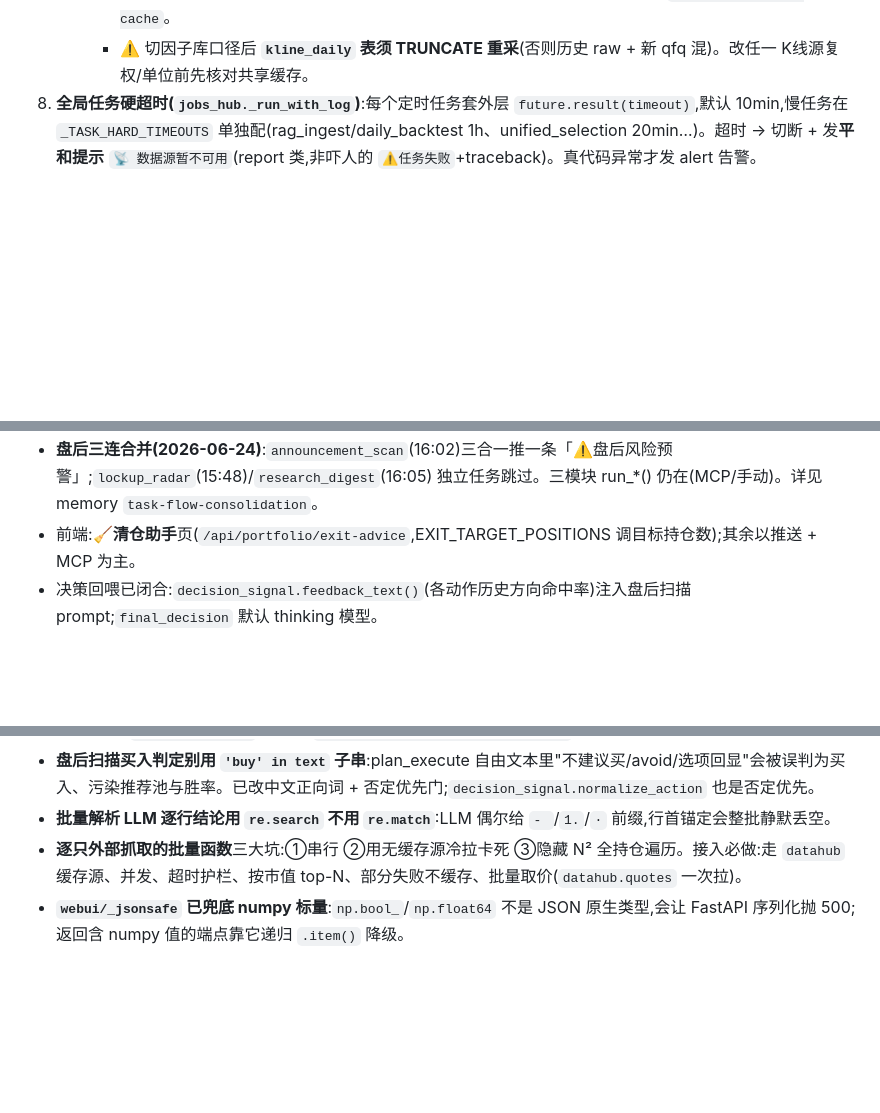
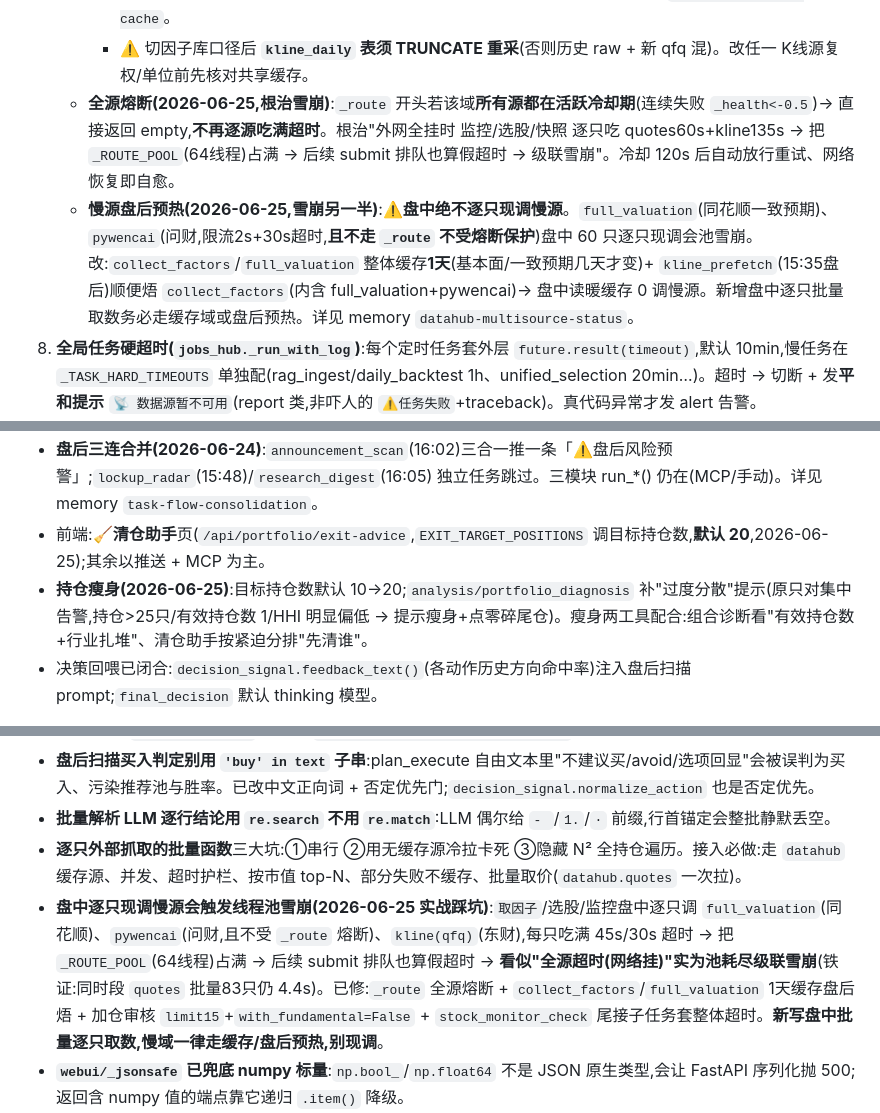
Before and after one commit to Cylunex/shadow-foliant, a Markdown page: 交接说明.md, 3 parts joined by grey strips. GitHub-like rendering; blank space fills up the shorter version.

Commit message:
docs: 补全雪崩根治/慢源预热/持仓瘦身到交接说明+ARCHITECTURE
- 数据层韧性:加「全源熔断」(所有源活跃冷却→_route直接返空,根治池耗尽雪崩,120s自愈)
  + 「慢源盘后预热」(盘中绝不逐只现调 full_valuation/pywencai/qfq,collect_factors 1天缓存+
  kline_prefetch盘后焐)
- 关键坑:加「盘中逐只现调慢源触发线程池雪崩」实战踩坑(铁证:同时段quotes批量83只仍4.4s=
  非网络挂、是池耗尽假超时级联)+ 修复清单
- 持仓瘦身:EXIT_TARGET_POSITIONS 默认10→20;portfolio_diagnosis 补过度分散提示;瘦身两工具
  配合(组合诊断看有效持仓/行业扎堆 + 清仓助手排先清谁)
- ARCHITECTURE 节奏表:kline_prefetch 现焐 raw+qfq+因子

Co-Authored-By: Claude Opus 4.8 <noreply@anthropic.com>

```diff
--- a/交接说明.md
+++ b/交接说明.md
@@ -25,6 +25,8 @@
      - **qfq 前复权**(缓存键 `_qfq` 后缀):InStock/形态/缠论/因子/技术指标/筹码(除权跳空毁形态,行业标准)。源:东财`fqt=1`→akshare qfq;取不到 fallback raw 但**不写 qfq 缓存**防污染。新浪/通达信只入 raw。
      - 两套缓存键隔离、互不污染;`prefetch_kline(adjust='both')` 盘后焐两套(qfq 仅东财快速源,封时跳过)。成交量统一"股"(东财/akshare 手×100、通达信自适应)。详见 memory `kline-adjust-two-cache`。
      - ⚠️ 切因子库口径后 **`kline_daily` 表须 TRUNCATE 重采**(否则历史 raw + 新 qfq 混)。改任一 K线源复权/单位前先核对共享缓存。
+   - **全源熔断(2026-06-25,根治雪崩)**:`_route` 开头若该域**所有源都在活跃冷却期**(连续失败 `_health<-0.5`)→ 直接返回 empty,**不再逐源吃满超时**。根治"外网全挂时 监控/选股/快照 逐只吃 quotes60s+kline135s → 把 `_ROUTE_POOL`(64线程)占满 → 后续 submit 排队也算假超时 → 级联雪崩"。冷却 120s 后自动放行重试、网络恢复即自愈。
+   - **慢源盘后预热(2026-06-25,雪崩另一半)**:⚠️**盘中绝不逐只现调慢源**。`full_valuation`(同花顺一致预期)、`pywencai`(问财,限流2s+30s超时,**且不走 `_route` 不受熔断保护**)盘中 60 只逐只现调会池雪崩。改:`collect_factors`/`full_valuation` 整体缓存**1天**(基本面/一致预期几天才变)+ `kline_prefetch`(15:35盘后)顺便焐 `collect_factors`(内含 full_valuation+pywencai)→ 盘中读暖缓存 0 调慢源。新增盘中逐只批量取数务必走缓存域或盘后预热。详见 memory `datahub-multisource-status`。
 8. **全局任务硬超时(`jobs_hub._run_with_log`)**:每个定时任务套外层 `future.result(timeout)`,默认 10min,慢任务在 `_TASK_HARD_TIMEOUTS` 单独配(rag_ingest/daily_backtest 1h、unified_selection 20min…)。超时 → 切断 + 发**平和提示** `📡 数据源暂不可用`(report 类,非吓人的 `⚠️任务失败`+traceback)。真代码异常才发 alert 告警。
 9. **统一日志(`core/log_setup`,_bootstrap 自动初始化)**:所有裸 `print` 自动加 `YYYY-MM-DD HH:MM:SS` 时间戳(行首已有 ts / uvicorn 风格不二次加);过滤 akshare/PyExecJS 残留的整页 HTML 噪音 + Node punycode 警告(`NODE_OPTIONS=--no-deprecation`)。新代码可 `from core.log_setup import get_logger`。开关 `SHADOW_LOG_TIMESTAMPS=false` / `SHADOW_LOG_FILTER_HTML=false`。
 10. **通知分类路由(`notify/notification_router`)**:`send(category, title, content)` 唯一入口。category=alert/report/archive/system_error/daily_summary,每类 env `NOTIFICATION_ROUTE_<CAT>=qq,email,...` 配渠道;**title 关键字路由** `NOTIFICATION_ROUTE_REPORT__KW_<词>=...`(title 含「词」时优先)。⚠️ **qq 与 dingtalk 是两个独立渠道**(本项目 dingtalk 协议实际转投 QQ,故二者都≈QQ;email 才是邮件)。默认不发隐式 email 兜底(严格按路由)。每条推送打审计日志 `[notify] <cat> "title" → ch=ok`。红涨绿跌(涨/盈🔴 跌/亏🟢)。AI 推荐池(ai_recommendations)只后台跟踪胜率**不推通知**,只有真持仓(monitored_stocks)才推止盈止损。
@@ -68,7 +70,8 @@
 - 尾盘三合一(2026-06-23):`afternoon_portfolio`(14:40)走 `eod_review` —— 原 持仓体检官/清仓助手 不再单独定时,模块仍供 MCP/前端按需。`_position_profit_check` 减仓信号(alert)保留不并。
 - **选股+红蓝合并(2026-06-24)**:`unified_selection`(9:45)选完直接跑红蓝对抗,结论进选股表;`selection_debate` 独立任务跳过(信号在 unified 内写)。妙想第二意见(10:30)仍独立。
 - **盘后三连合并(2026-06-24)**:`announcement_scan`(16:02)三合一推一条「⚠️盘后风险预警」;`lockup_radar`(15:48)/`research_digest`(16:05) 独立任务跳过。三模块 run_*() 仍在(MCP/手动)。详见 memory `task-flow-consolidation`。
-- 前端:**🧹清仓助手**页(`/api/portfolio/exit-advice`,EXIT_TARGET_POSITIONS 调目标持仓数);其余以推送 + MCP 为主。
+- 前端:**🧹清仓助手**页(`/api/portfolio/exit-advice`,`EXIT_TARGET_POSITIONS` 调目标持仓数,**默认 20**,2026-06-25);其余以推送 + MCP 为主。
+- **持仓瘦身(2026-06-25)**:目标持仓数默认 10→20;`analysis/portfolio_diagnosis` 补"过度分散"提示(原只对集中告警,持仓>25只/有效持仓数 1/HHI 明显偏低 → 提示瘦身+点零碎尾仓)。瘦身两工具配合:组合诊断看"有效持仓数+行业扎堆"、清仓助手按紧迫分排"先清谁"。
 - 决策回喂已闭合:`decision_signal.feedback_text()`(各动作历史方向命中率)注入盘后扫描 prompt;`final_decision` 默认 thinking 模型。
 
 **LLM 遥测 / 评估**:`core/llm_usage.py` 旁路记 token(`call_type` 分环节:technical/fundamental/decision/morning/plan_execute/各 AI 能力…),`/api/llm/usage` · 历史页"🔢Token用量"。AI 推荐胜率按维度分桶 `ai_evaluation.evaluate_by(dim)`(source/confidence/horizon/outcome/month)。
@@ -82,6 +85,7 @@
 - **盘后扫描买入判定别用 `'buy' in text` 子串**:plan_execute 自由文本里"不建议买/avoid/选项回显"会被误判为买入、污染推荐池与胜率。已改中文正向词 + 否定优先门;`decision_signal.normalize_action` 也是否定优先。
 - **批量解析 LLM 逐行结论用 `re.search` 不用 `re.match`**:LLM 偶尔给 `- `/`1.`/`·` 前缀,行首锚定会整批静默丢空。
 - **逐只外部抓取的批量函数**三大坑:①串行 ②用无缓存源冷拉卡死 ③隐藏 N² 全持仓遍历。接入必做:走 `datahub` 缓存源、并发、超时护栏、按市值 top-N、部分失败不缓存、批量取价(`datahub.quotes` 一次拉)。
+- **盘中逐只现调慢源会触发线程池雪崩(2026-06-25 实战踩坑)**:`取因子`/选股/监控盘中逐只调 `full_valuation`(同花顺)、`pywencai`(问财,且不受 `_route` 熔断)、`kline(qfq)`(东财),每只吃满 45s/30s 超时 → 把 `_ROUTE_POOL`(64线程)占满 → 后续 submit 排队也算假超时 → **看似"全源超时(网络挂)"实为池耗尽级联雪崩**(铁证:同时段 `quotes` 批量83只仍 4.4s)。已修:`_route` 全源熔断 + `collect_factors`/`full_valuation` 1天缓存盘后焐 + 加仓审核 `limit15`+`with_fundamental=False` + `stock_monitor_check` 尾接子任务套整体超时。**新写盘中批量逐只取数,慢域一律走缓存/盘后预热,别现调**。
 - **`webui/_jsonsafe` 已兜底 numpy 标量**:`np.bool_`/`np.float64` 不是 JSON 原生类型,会让 FastAPI 序列化抛 500;返回含 numpy 值的端点靠它递归 `.item()` 降级。
 - **多源聚合端点按源分缓存 + 拒空**:否则某源瞬时失败会被连同好数据一起缓存。
 - **了结/胜率口径**:推荐到期了结必置 `is_active=0`(否则 list_active 反复捞回);止盈止损 realized 用委托价 tp/sl(非快照价,跳空会失真);评估零收益样本不计胜负分母。
```
Also changed, not shown: ARCHITECTURE.md (+1 -1 lines).
